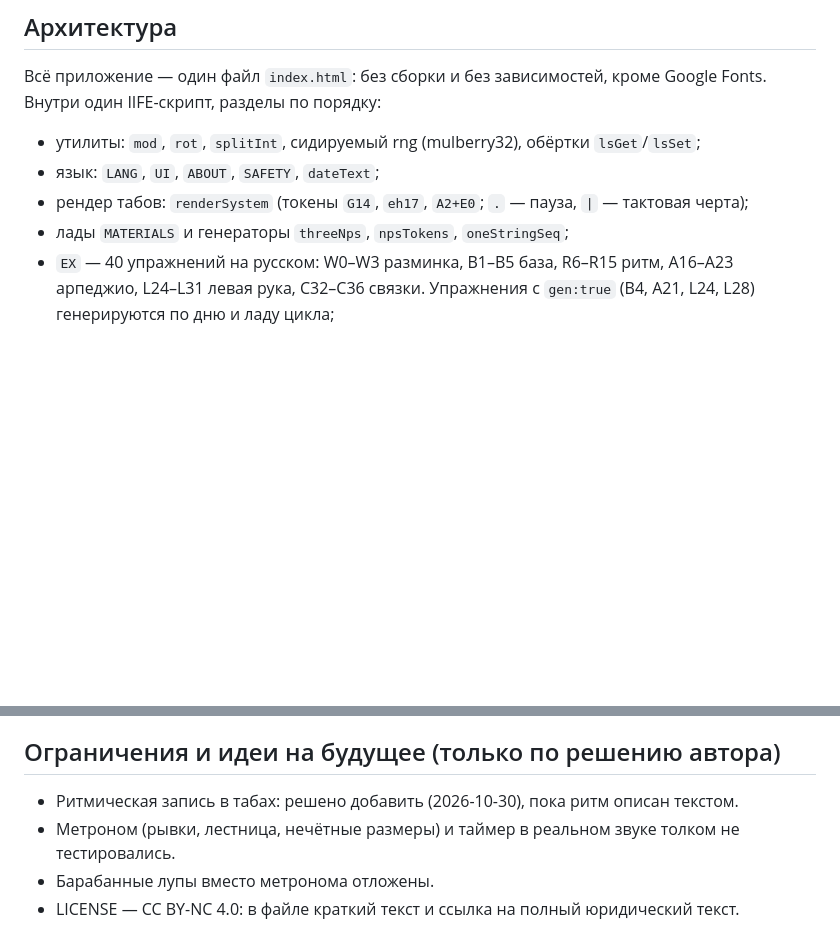
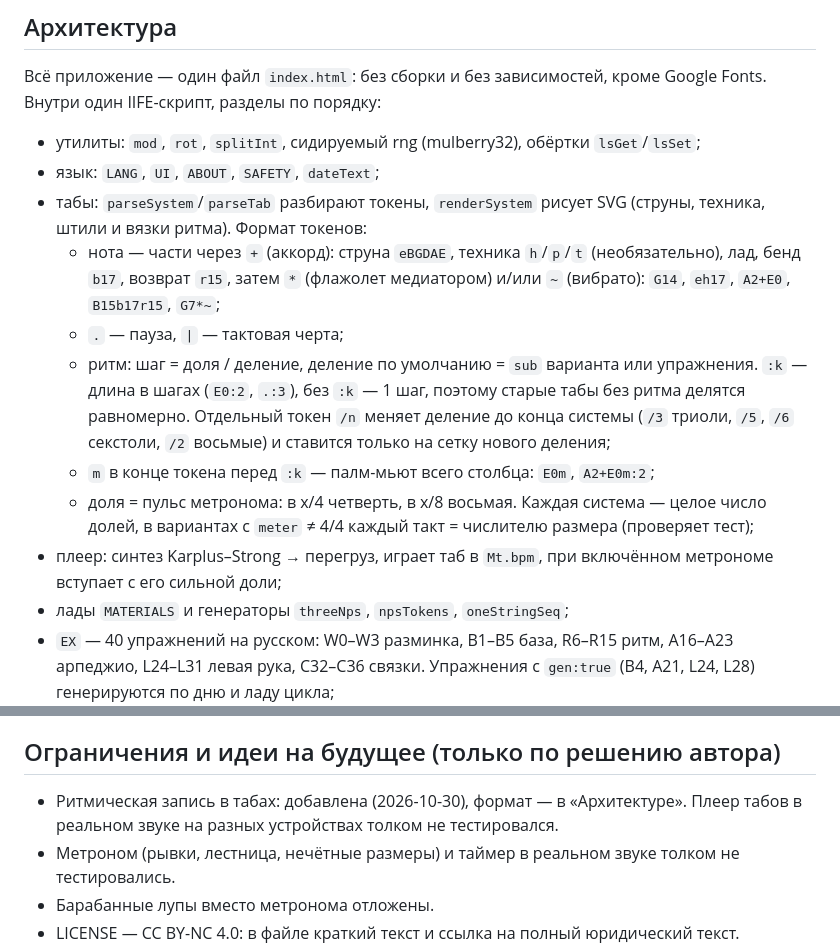
Before and after one commit to survivaldimon/grif-trainer, a Markdown page: CLAUDE.md, 2 parts joined by grey strips. GitHub-like rendering; blank space fills up the shorter version.

Commit message:
Document tab rhythm format in CLAUDE.md
Co-Authored-By: Claude Opus 5.5 <noreply@anthropic.com>

```diff
--- a/CLAUDE.md
+++ b/CLAUDE.md
@@ -22,7 +22,13 @@
 Всё приложение — один файл `index.html`: без сборки и без зависимостей, кроме Google Fonts. Внутри один IIFE-скрипт, разделы по порядку:
 - утилиты: `mod`, `rot`, `splitInt`, сидируемый rng (mulberry32), обёртки `lsGet`/`lsSet`;
 - язык: `LANG`, `UI`, `ABOUT`, `SAFETY`, `dateText`;
-- рендер табов: `renderSystem` (токены `G14`, `eh17`, `A2+E0`; `.` — пауза, `|` — тактовая черта);
+- табы: `parseSystem`/`parseTab` разбирают токены, `renderSystem` рисует SVG (струны, техника, штили и вязки ритма). Формат токенов:
+  - нота — части через `+` (аккорд): струна `eBGDAE`, техника `h`/`p`/`t` (необязательно), лад, бенд `b17`, возврат `r15`, затем `*` (флажолет медиатором) и/или `~` (вибрато): `G14`, `eh17`, `A2+E0`, `B15b17r15`, `G7*~`;
+  - `.` — пауза, `|` — тактовая черта;
+  - ритм: шаг = доля / деление, деление по умолчанию = `sub` варианта или упражнения. `:k` — длина в шагах (`E0:2`, `.:3`), без `:k` — 1 шаг, поэтому старые табы без ритма делятся равномерно. Отдельный токен `/n` меняет деление до конца системы (`/3` триоли, `/5`, `/6` секстоли, `/2` восьмые) и ставится только на сетку нового деления;
+  - `m` в конце токена перед `:k` — палм-мьют всего столбца: `E0m`, `A2+E0m:2`;
+  - доля = пульс метронома: в x/4 четверть, в x/8 восьмая. Каждая система — целое число долей, в вариантах с `meter` ≠ 4/4 каждый такт = числителю размера (проверяет тест);
+- плеер: синтез Karplus–Strong → перегруз, играет таб в `Mt.bpm`, при включённом метрономе вступает с его сильной доли;
 - лады `MATERIALS` и генераторы `threeNps`, `npsTokens`, `oneStringSeq`;
 - `EX` — 40 упражнений на русском: W0–W3 разминка, B1–B5 база, R6–R15 ритм, A16–A23 арпеджио, L24–L31 левая рука, C32–C36 связки. Упражнения с `gen:true` (B4, A21, L24, L28) генерируются по дню и ладу цикла;
 - `EXEN` — английский оверлей с теми же id и тем же числом вариантов;
@@ -64,7 +70,7 @@
 Если меняешь формат данных (токены, варианты, ключи `localStorage`), обнови тест вместе с кодом.
 
 ## Ограничения и идеи на будущее (только по решению автора)
-- Ритмическая запись в табах: решено добавить (2026-10-30), пока ритм описан текстом.
+- Ритмическая запись в табах: добавлена (2026-10-30), формат — в «Архитектуре». Плеер табов в реальном звуке на разных устройствах толком не тестировался.
 - Метроном (рывки, лестница, нечётные размеры) и таймер в реальном звуке толком не тестировались.
 - Барабанные лупы вместо метронома отложены.
 - LICENSE — CC BY-NC 4.0: в файле краткий текст и ссылка на полный юридический текст.
```
